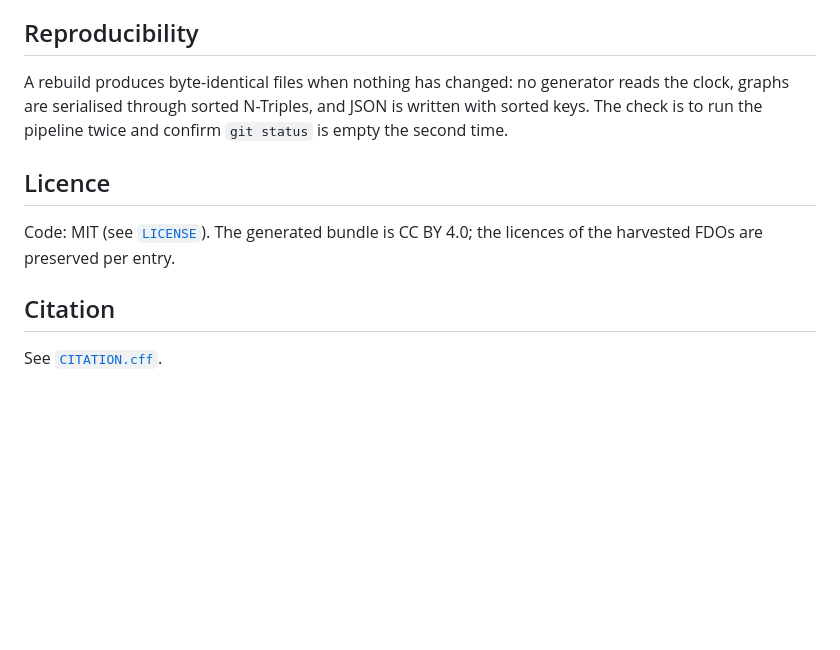
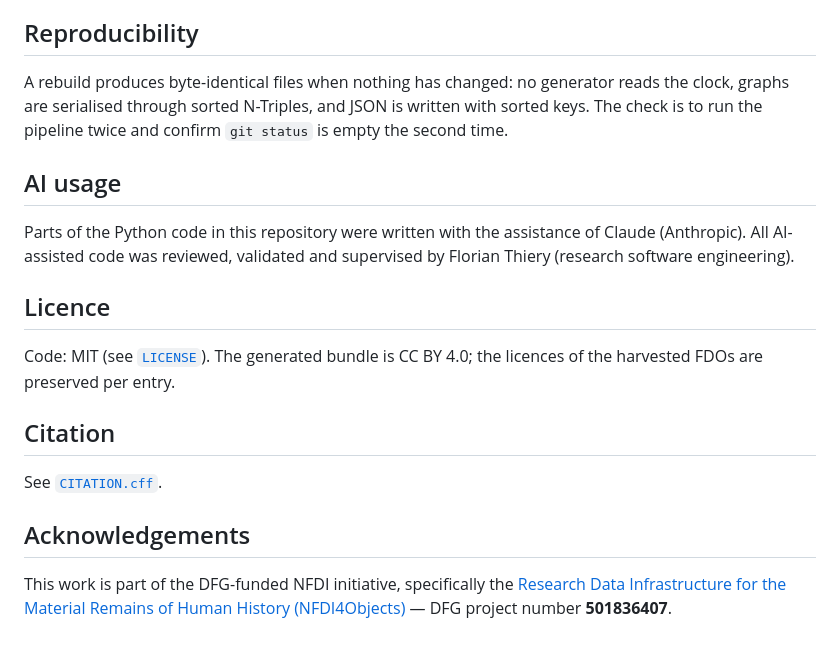
Before and after one commit to FDOx-squirrel/fdo-squirrel-registry, a Markdown page: README.md, the part around the change. Rendered like a GitHub page; blank space fills up the shorter version.

```diff
--- a/README.md
+++ b/README.md
@@ -87,6 +87,12 @@ reads the clock, graphs are serialised through sorted N-Triples, and JSON is
 written with sorted keys. The check is to run the pipeline twice and confirm
 `git status` is empty the second time.
 
+## AI usage
+
+Parts of the Python code in this repository were written with the assistance of
+Claude (Anthropic). All AI-assisted code was reviewed, validated and supervised
+by Florian Thiery (research software engineering).
+
 ## Licence
 
 Code: MIT (see [`LICENSE`](LICENSE)). The generated bundle is CC BY 4.0; the
@@ -95,3 +101,10 @@ licences of the harvested FDOs are preserved per entry.
 ## Citation
 
 See [`CITATION.cff`](CITATION.cff).
+
+## Acknowledgements
+
+This work is part of the DFG-funded NFDI initiative, specifically the
+[Research Data Infrastructure for the Material Remains of Human History
+(NFDI4Objects)](https://www.nfdi4objects.net/) — DFG project number
+**501836407**.
```
